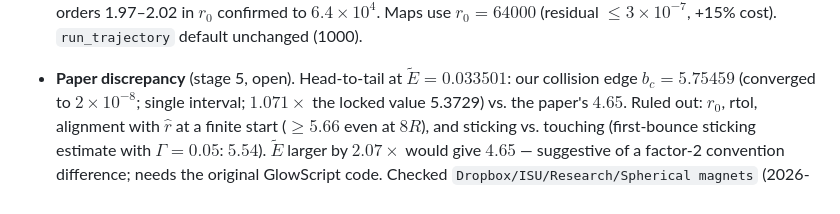
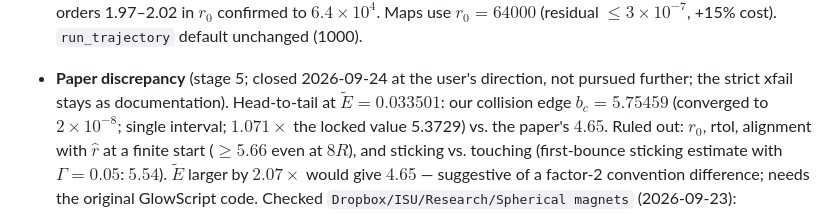
Before and after one commit to seanbartz/magnetOrbits, a Markdown page: PLAN.md, the part around the change. GitHub-like rendering.

Commit message:
Close the paper-reproduction item in PLAN (not pursued further)
Co-Authored-By: Claude Opus 5.5 <noreply@anthropic.com>

```diff
--- a/PLAN.md
+++ b/PLAN.md
@@ -84,7 +84,7 @@ bounded below by $-6/r^4$ over all orientations; the centrifugal term only helps
   the edge depends steeply on orientation. At $\tilde E=0.0335$, $r_0=1000$ leaves edge errors up
   to $5\times10^{-4}$ (relative); orders 1.97–2.02 in $r_0$ confirmed to $6.4\times10^4$. Maps use
   $r_0=64000$ (residual $\le3\times10^{-7}$, +15% cost). `run_trajectory` default unchanged (1000).
-- **Paper discrepancy** (stage 5, open). Head-to-tail at $\tilde E=0.033501$: our collision
+- **Paper discrepancy** (stage 5; closed 2026-09-24 at the user's direction, not pursued further; the strict xfail stays as documentation). Head-to-tail at $\tilde E=0.033501$: our collision
   edge $b_c=5.75459$ (converged to $2\times10^{-8}$; single interval; $1.071\times$ the locked
   value 5.3729) vs. the paper's $4.65$. Ruled out: $r_0$, rtol, alignment with $\hat r$ at a
   finite start ($\ge5.66$ even at $8R$), and sticking vs. touching (first-bounce sticking
```
